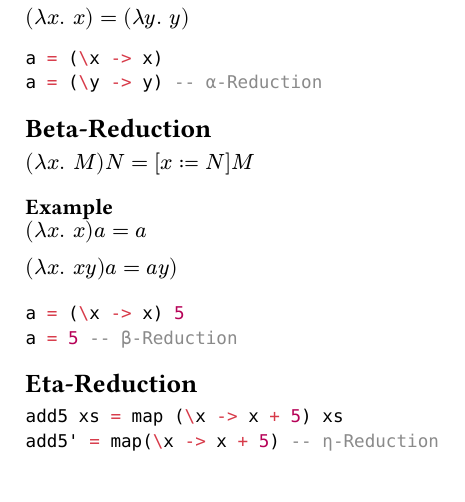
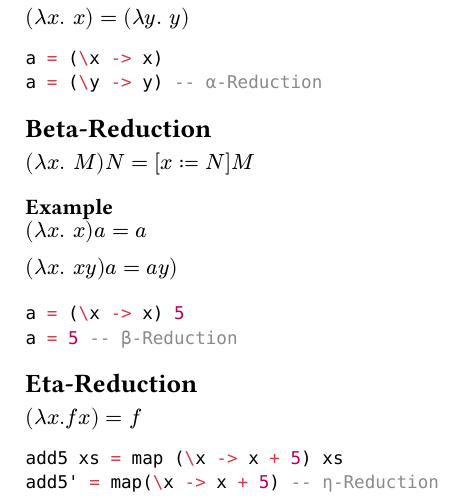
Before and after one commit to DamienFlury/summaries, a Typst document (fp/fp.typ): part of the page, cut so that both start at the same text. The pictures show the PDF file fp/fp.pdf that the author committed with the source.

Commit message:
Add lambda calculus for eta-reduction

````diff
--- a/fp/fp.typ
+++ b/fp/fp.typ
@@ -23,6 +23,8 @@ a = 5 -- β-Reduction
 ```
 
 == Eta-Reduction
+$(lambda x.f x) = f$
+
 ```hs
 add5 xs = map (\x -> x + 5) xs
 add5' = map(\x -> x + 5) -- η-Reduction
````
Also changed, not shown: fp/fp.pdf.
